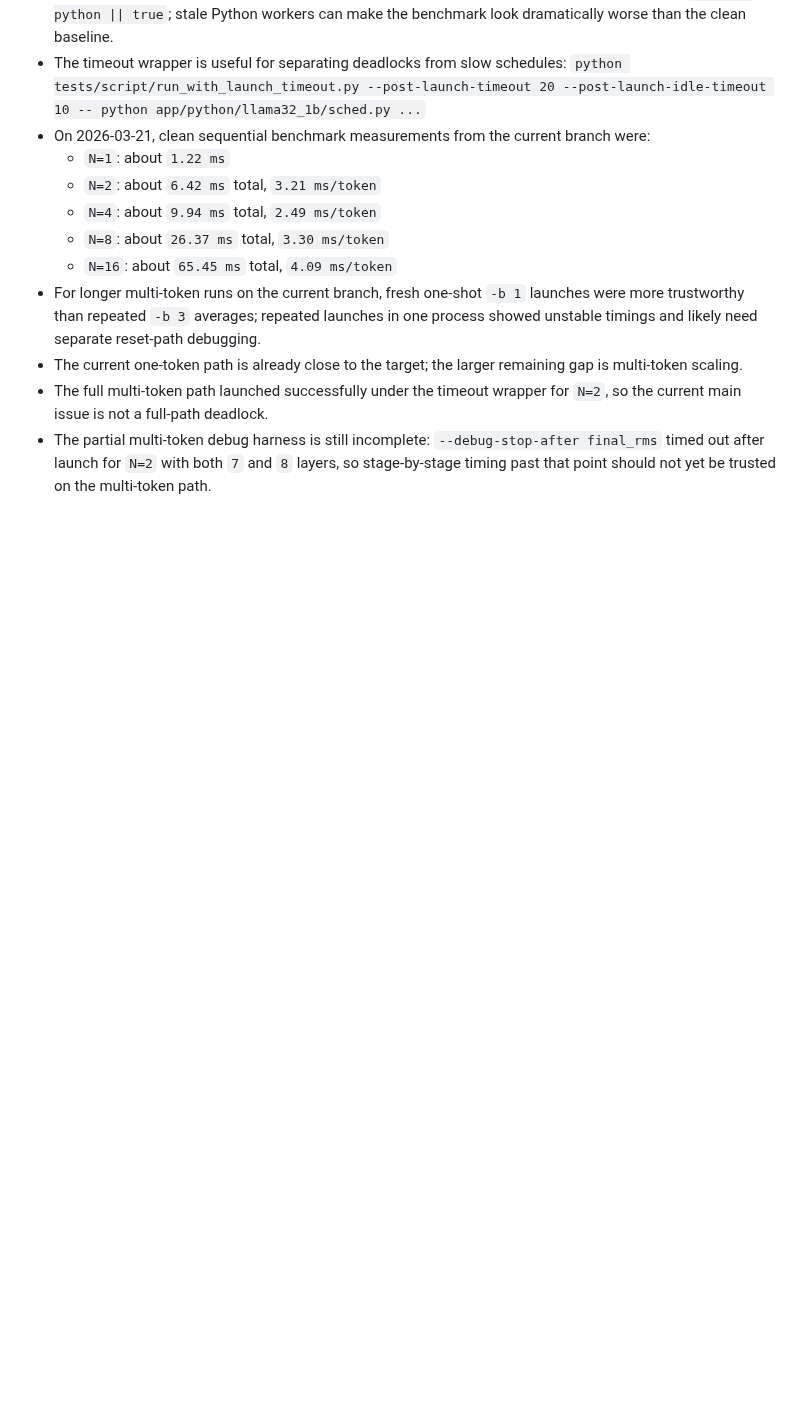
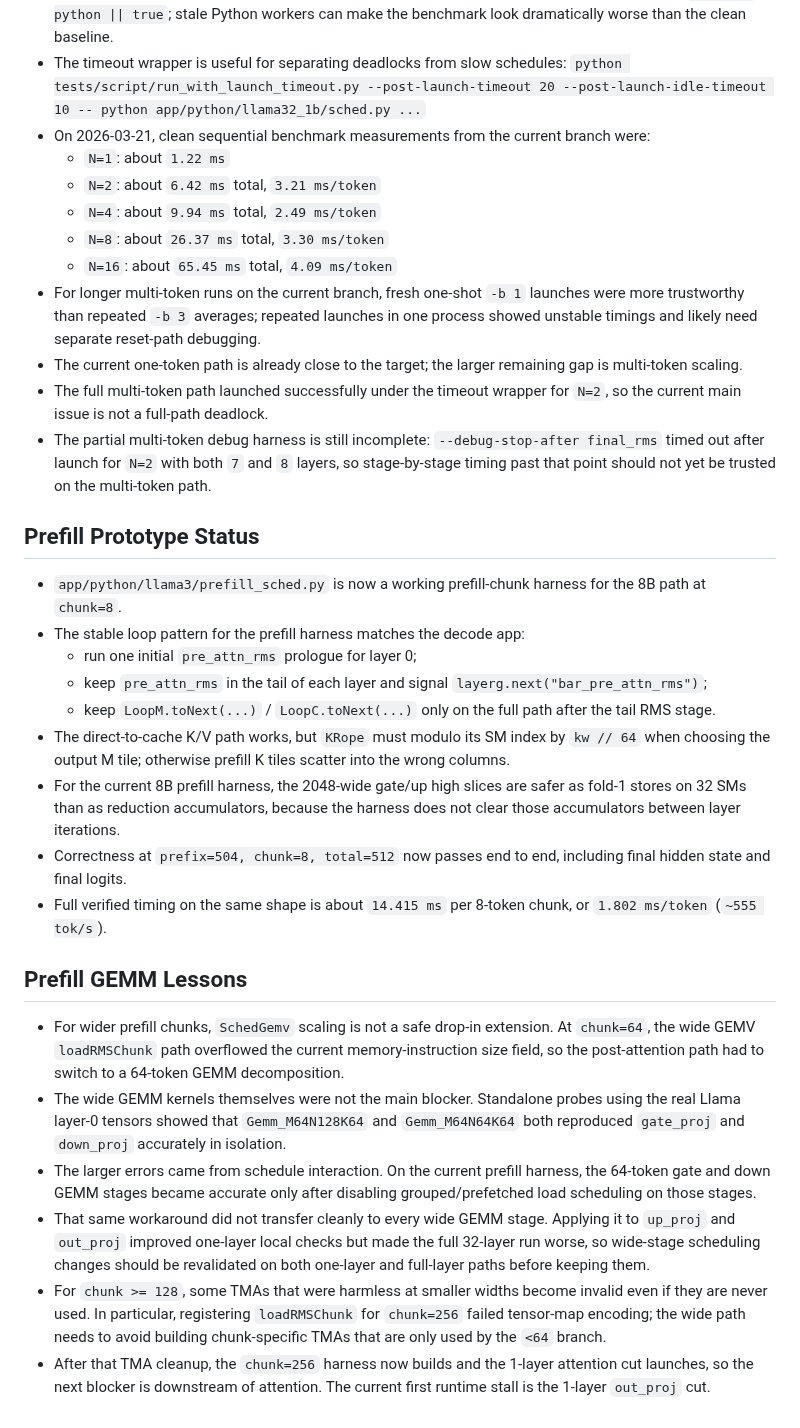
Before and after one commit to vdcores/vdcores, a Markdown page: agents/knowledge/llama-scheduling.md, the part around the change. Drawn GitHub-style; blank space fills up the shorter version.

Commit message:
wip,prefill: initial n=64

```diff
--- a/agents/knowledge/llama-scheduling.md
+++ b/agents/knowledge/llama-scheduling.md
@@ -58,3 +58,24 @@
 - The current one-token path is already close to the target; the larger remaining gap is multi-token scaling.
 - The full multi-token path launched successfully under the timeout wrapper for `N=2`, so the current main issue is not a full-path deadlock.
 - The partial multi-token debug harness is still incomplete: `--debug-stop-after final_rms` timed out after launch for `N=2` with both `7` and `8` layers, so stage-by-stage timing past that point should not yet be trusted on the multi-token path.
+
+## Prefill Prototype Status
+
+- `app/python/llama3/prefill_sched.py` is now a working prefill-chunk harness for the 8B path at `chunk=8`.
+- The stable loop pattern for the prefill harness matches the decode app:
+  - run one initial `pre_attn_rms` prologue for layer 0;
+  - keep `pre_attn_rms` in the tail of each layer and signal `layerg.next("bar_pre_attn_rms")`;
+  - keep `LoopM.toNext(...)` / `LoopC.toNext(...)` only on the full path after the tail RMS stage.
+- The direct-to-cache K/V path works, but `KRope` must modulo its SM index by `kw // 64` when choosing the output M tile; otherwise prefill K tiles scatter into the wrong columns.
+- For the current 8B prefill harness, the 2048-wide gate/up high slices are safer as fold-1 stores on 32 SMs than as reduction accumulators, because the harness does not clear those accumulators between layer iterations.
+- Correctness at `prefix=504, chunk=8, total=512` now passes end to end, including final hidden state and final logits.
+- Full verified timing on the same shape is about `14.415 ms` per 8-token chunk, or `1.802 ms/token` (`~555 tok/s`).
+
+## Prefill GEMM Lessons
+
+- For wider prefill chunks, `SchedGemv` scaling is not a safe drop-in extension. At `chunk=64`, the wide GEMV `loadRMSChunk` path overflowed the current memory-instruction size field, so the post-attention path had to switch to a 64-token GEMM decomposition.
+- The wide GEMM kernels themselves were not the main blocker. Standalone probes using the real Llama layer-0 tensors showed that `Gemm_M64N128K64` and `Gemm_M64N64K64` both reproduced `gate_proj` and `down_proj` accurately in isolation.
+- The larger errors came from schedule interaction. On the current prefill harness, the 64-token gate and down GEMM stages became accurate only after disabling grouped/prefetched load scheduling on those stages.
+- That same workaround did not transfer cleanly to every wide GEMM stage. Applying it to `up_proj` and `out_proj` improved one-layer local checks but made the full 32-layer run worse, so wide-stage scheduling changes should be revalidated on both one-layer and full-layer paths before keeping them.
+- For `chunk >= 128`, some TMAs that were harmless at smaller widths become invalid even if they are never used. In particular, registering `loadRMSChunk` for `chunk=256` failed tensor-map encoding; the wide path needs to avoid building chunk-specific TMAs that are only used by the `<64` branch.
+- After that TMA cleanup, the `chunk=256` harness now builds and the 1-layer attention cut launches, so the next blocker is downstream of attention. The current first runtime stall is the 1-layer `out_proj` cut.
```
